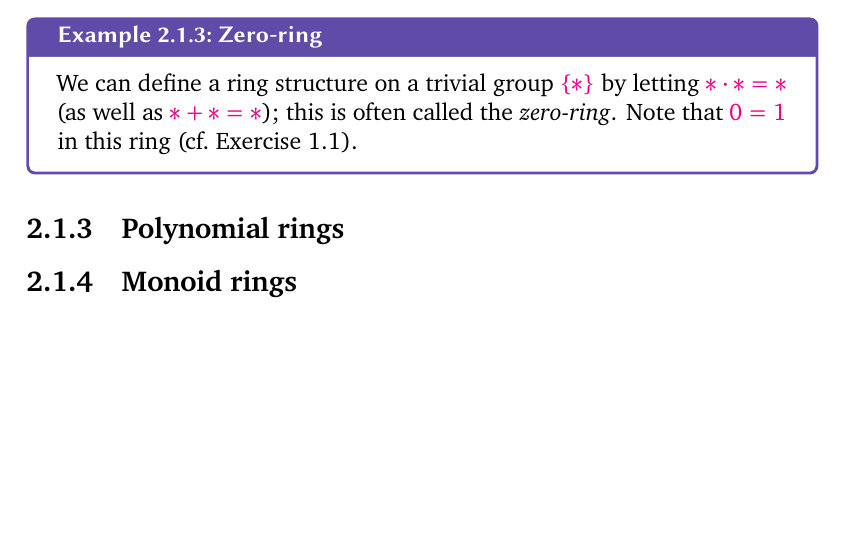
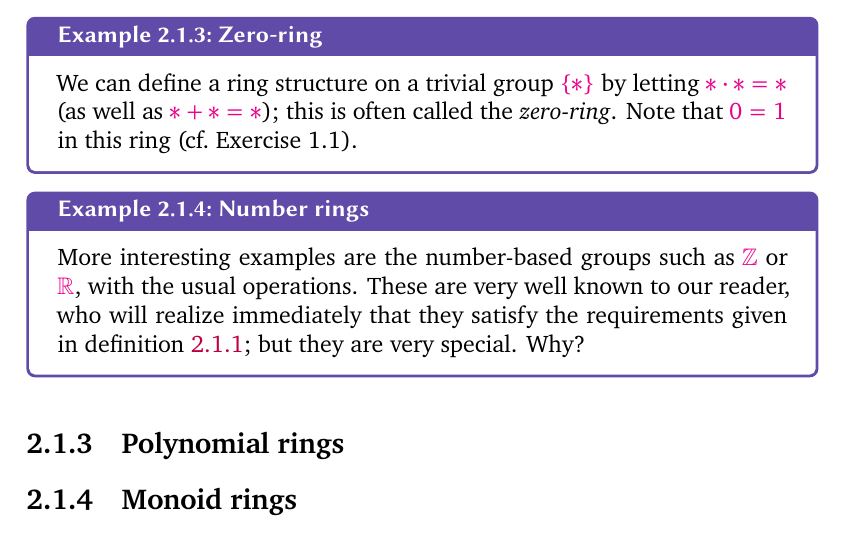
Before and after one commit to kvanvels/algebra_0, a LaTeX thesis (master.tex, which reads chapters/rings.tex): part of page 43 of 49, cut so that both start at the same text, the shorter picture padded with empty space. Compiled offline with XeLaTeX; a missing font is replaced by an installed copy or a similar font.

Commit message:
rings: convert §1.2 Example 1.4 (number rings)

```diff
--- a/chapters/rings.tex
+++ b/chapters/rings.tex
@@ -90,13 +90,12 @@ We can define a ring structure on a trivial group $\{*\}$ by letting
 $* \cdot * = *$ (as well as $* + * = *$); this is often called the \emph{zero-ring}. Note that $0 = 1$
 in this ring (cf.\ Exercise~1.1).
 \end{exam}
-% Example 1.4. More interesting examples are the number-based groups such as Z
-% or R, with the usual operations. These are very well known to our reader, who
-% will
-% realize immediately that they satisfy the requirements given in Definition 1.1;
-% but
-% they are very special. Why?
-%  ?
+\begin{exam}{Number rings}{}
+More interesting examples are the number-based groups such as $\mathbb{Z}$
+or $\mathbb{R}$, with the usual operations. These are very well known to our reader, who will
+realize immediately that they satisfy the requirements given in \cref{defn:rings:ring};
+but they are very special. Why?
+\end{exam}
 % To begin with, note that multiplication is commutative in these examples; this
 % is not among the requirements we have posed on rings in the official definition
 % given
```
